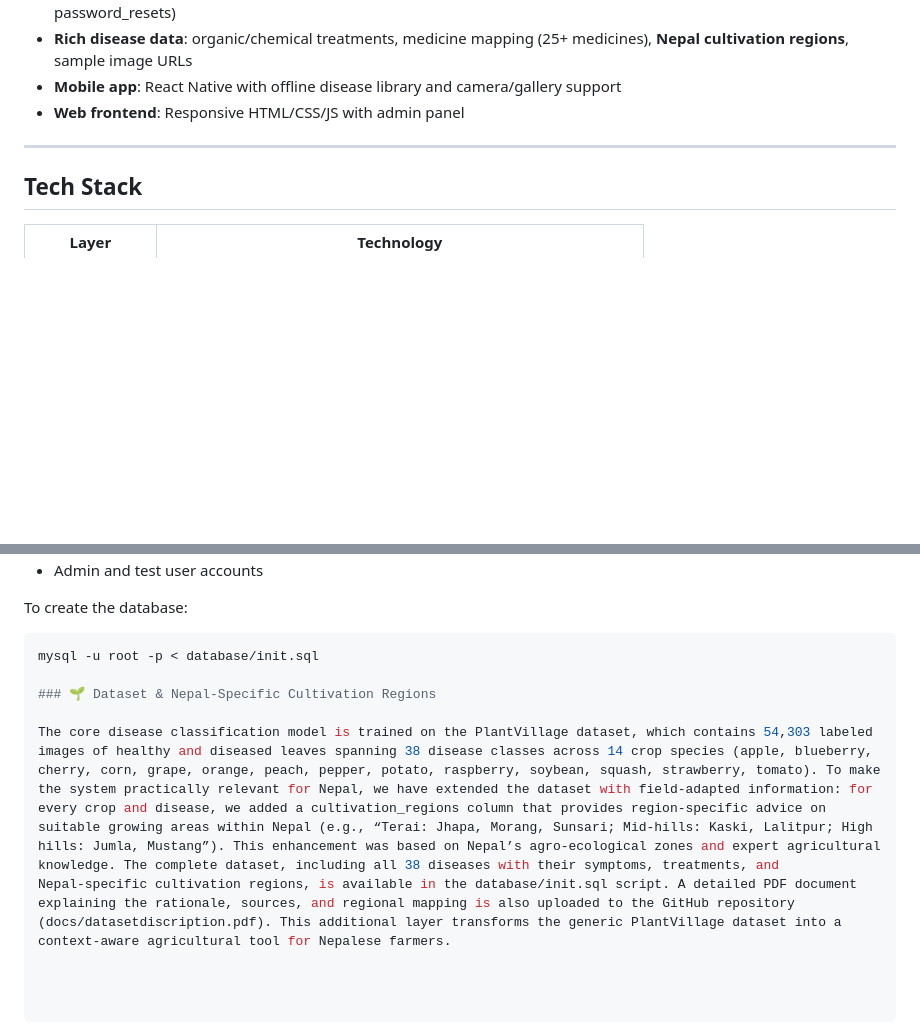
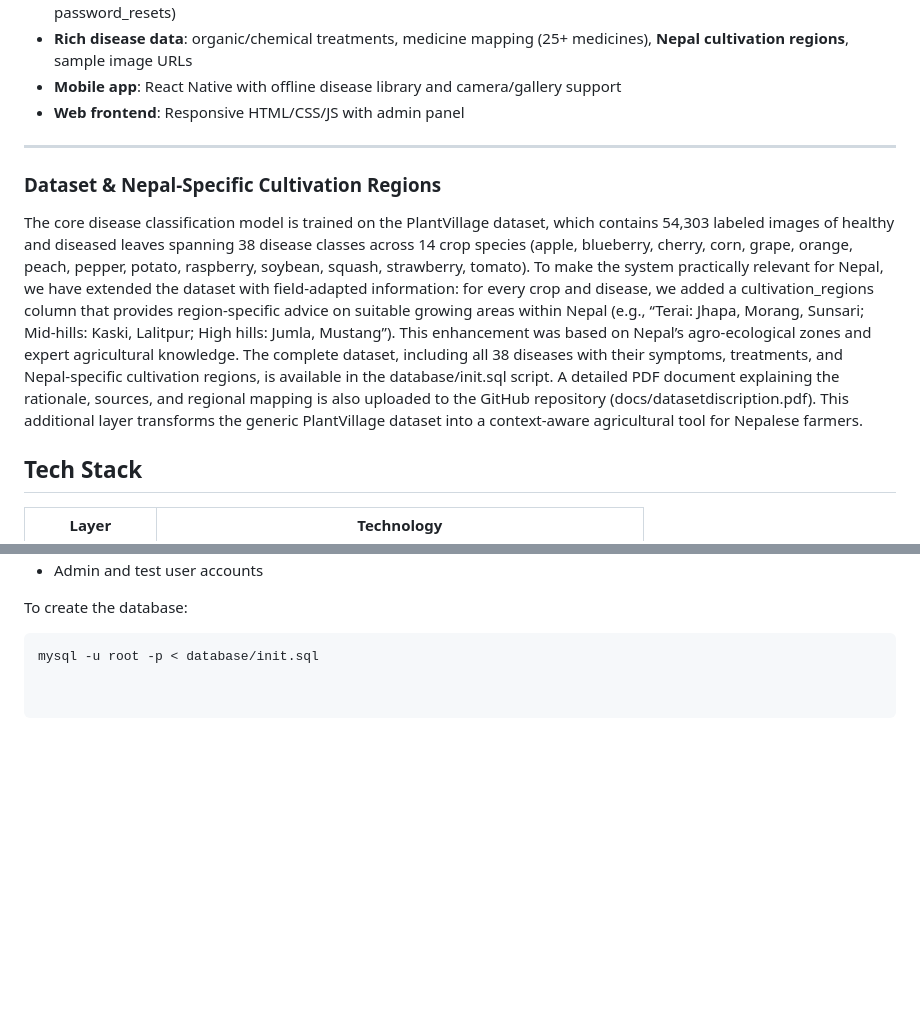
Before and after one commit to Crop-Disease-Detection-Team/cropdiseasedetection, a Markdown page: README.md, 2 parts joined by grey strips. GitHub-like rendering; blank space fills up the shorter version.

Commit message:
Enhance README with dataset and cultivation regions info
Added detailed information about the dataset and its relevance to Nepal's agricultural context.

````diff
--- a/README.md
+++ b/README.md
@@ -42,7 +42,9 @@ The backend is built with **Flask** (Python) and exposes a RESTful API secured b
 - **Web frontend**: Responsive HTML/CSS/JS with admin panel
 
 ---
+### Dataset & Nepal‑Specific Cultivation Regions
 
+The core disease classification model is trained on the PlantVillage dataset, which contains 54,303 labeled images of healthy and diseased leaves spanning 38 disease classes across 14 crop species (apple, blueberry, cherry, corn, grape, orange, peach, pepper, potato, raspberry, soybean, squash, strawberry, tomato). To make the system practically relevant for Nepal, we have extended the dataset with field‑adapted information: for every crop and disease, we added a cultivation_regions column that provides region‑specific advice on suitable growing areas within Nepal (e.g., “Terai: Jhapa, Morang, Sunsari; Mid‑hills: Kaski, Lalitpur; High hills: Jumla, Mustang”). This enhancement was based on Nepal’s agro‑ecological zones and expert agricultural knowledge. The complete dataset, including all 38 diseases with their symptoms, treatments, and Nepal‑specific cultivation regions, is available in the database/init.sql script. A detailed PDF document explaining the rationale, sources, and regional mapping is also uploaded to the GitHub repository (docs/datasetdiscription.pdf). This additional layer transforms the generic PlantVillage dataset into a context‑aware agricultural tool for Nepalese farmers.
 ##  Tech Stack
 
 | Layer | Technology |
@@ -71,7 +73,3 @@ To create the database:
 
 ```bash
 mysql -u root -p < database/init.sql
-
-### 🌱 Dataset & Nepal‑Specific Cultivation Regions
-
-The core disease classification model is trained on the PlantVillage dataset, which contains 54,303 labeled images of healthy and diseased leaves spanning 38 disease classes across 14 crop species (apple, blueberry, cherry, corn, grape, orange, peach, pepper, potato, raspberry, soybean, squash, strawberry, tomato). To make the system practically relevant for Nepal, we have extended the dataset with field‑adapted information: for every crop and disease, we added a cultivation_regions column that provides region‑specific advice on suitable growing areas within Nepal (e.g., “Terai: Jhapa, Morang, Sunsari; Mid‑hills: Kaski, Lalitpur; High hills: Jumla, Mustang”). This enhancement was based on Nepal’s agro‑ecological zones and expert agricultural knowledge. The complete dataset, including all 38 diseases with their symptoms, treatments, and Nepal‑specific cultivation regions, is available in the database/init.sql script. A detailed PDF document explaining the rationale, sources, and regional mapping is also uploaded to the GitHub repository (docs/datasetdiscription.pdf). This additional layer transforms the generic PlantVillage dataset into a context‑aware agricultural tool for Nepalese farmers.
````
